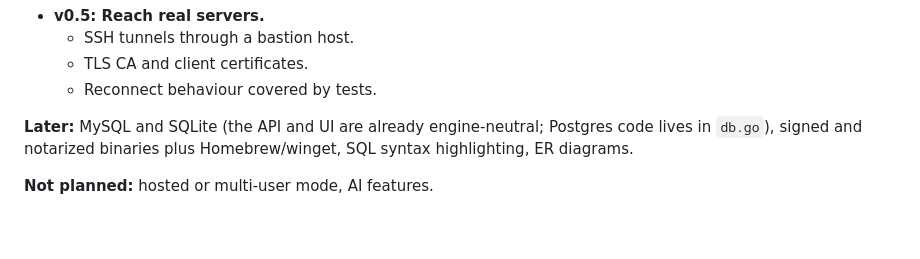
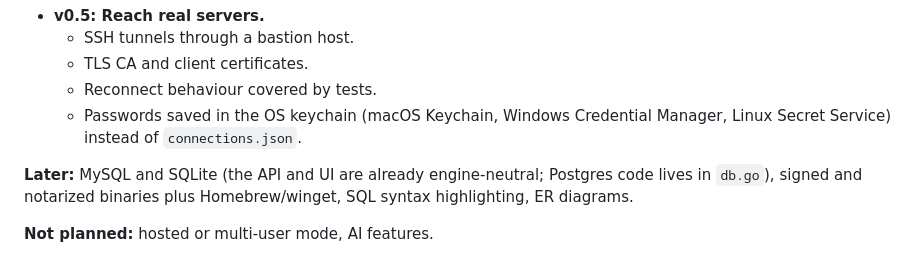
Before and after one commit to manan-paneri-99/open-tableplus, a Markdown page: README.md, the part around the change. Drawn GitHub-style; blank space fills up the shorter version.

Commit message:
Docs: plan OS keychain password storage for v0.5
Co-Authored-By: Claude Opus 5.5 <noreply@anthropic.com>

```diff
--- a/README.md
+++ b/README.md
@@ -104,6 +104,7 @@ Read-only and reliable first, then writes, then reach. App code (excluding tests
   - SSH tunnels through a bastion host.
   - TLS CA and client certificates.
   - Reconnect behaviour covered by tests.
+  - Passwords saved in the OS keychain (macOS Keychain, Windows Credential Manager, Linux Secret Service) instead of `connections.json`.
 
 **Later:** MySQL and SQLite (the API and UI are already engine-neutral; Postgres code lives in `db.go`), signed and notarized binaries plus Homebrew/winget, SQL syntax highlighting, ER diagrams.
 
```
Also changed, not shown: docs/STATUS.md (+2 -1 lines).
